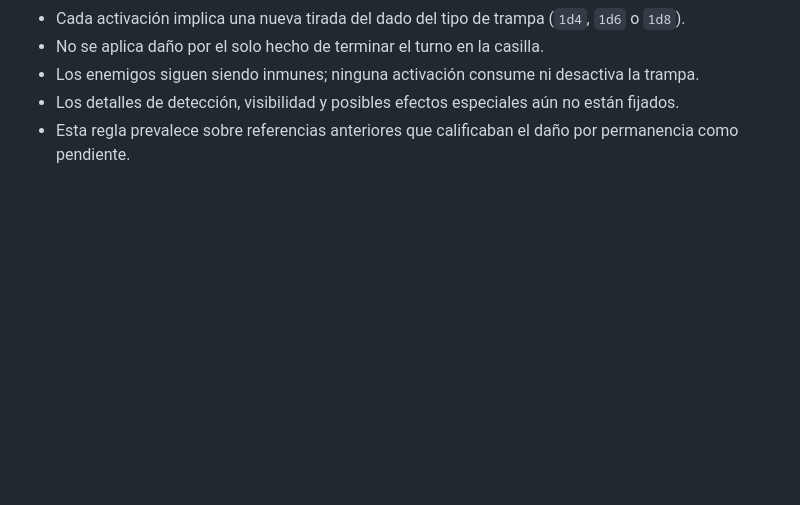
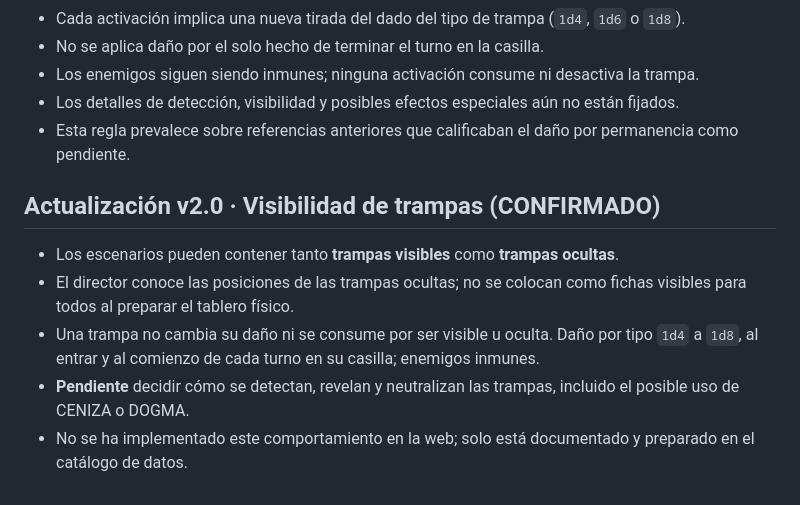
Before and after one commit to PoisonedIsa/Deus-Absens, a Markdown page: docs/DECISIONES_CONFIRMADAS.md, the part around the change. Drawn GitHub-style; blank space fills up the shorter version.

```diff
--- a/docs/DECISIONES_CONFIRMADAS.md
+++ b/docs/DECISIONES_CONFIRMADAS.md
@@ -115,3 +115,11 @@ Este documento separa acuerdos reales de funcionalidades pendientes.
 - Los enemigos siguen siendo inmunes; ninguna activación consume ni desactiva la trampa.
 - Los detalles de detección, visibilidad y posibles efectos especiales aún no están fijados.
 - Esta regla prevalece sobre referencias anteriores que calificaban el daño por permanencia como pendiente.
+
+## Actualización v2.0 · Visibilidad de trampas (CONFIRMADO)
+
+- Los escenarios pueden contener tanto **trampas visibles** como **trampas ocultas**.
+- El director conoce las posiciones de las trampas ocultas; no se colocan como fichas visibles para todos al preparar el tablero físico.
+- Una trampa no cambia su daño ni se consume por ser visible u oculta. Daño por tipo `1d4` a `1d8`, al entrar y al comienzo de cada turno en su casilla; enemigos inmunes.
+- **Pendiente** decidir cómo se detectan, revelan y neutralizan las trampas, incluido el posible uso de CENIZA o DOGMA.
+- No se ha implementado este comportamiento en la web; solo está documentado y preparado en el catálogo de datos.
```
Also changed, not shown: docs/COBERTURAS_Y_OBSTACULOS.md (+11 -2 lines), docs/COMBATE_BORRADOR.md (+7 -3 lines).
